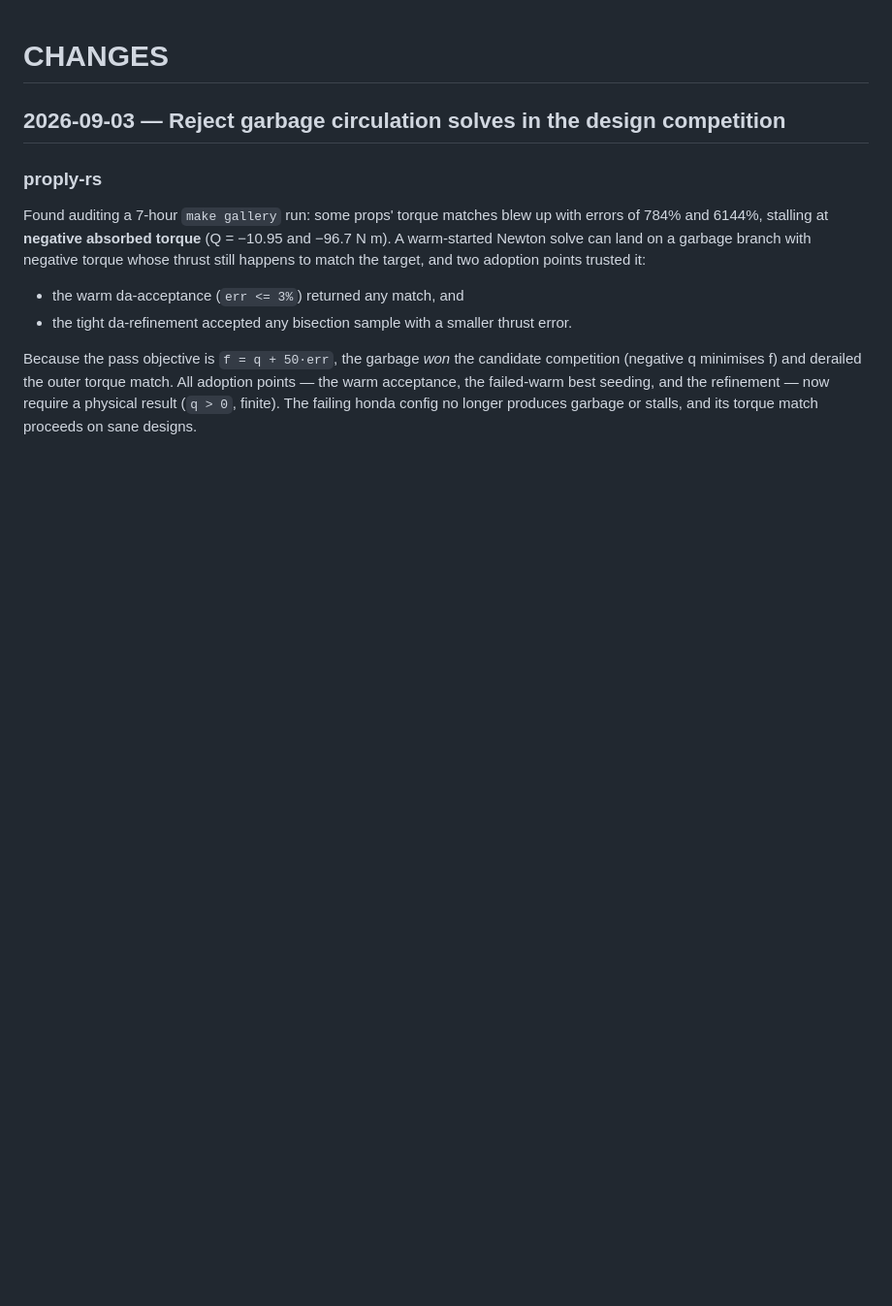
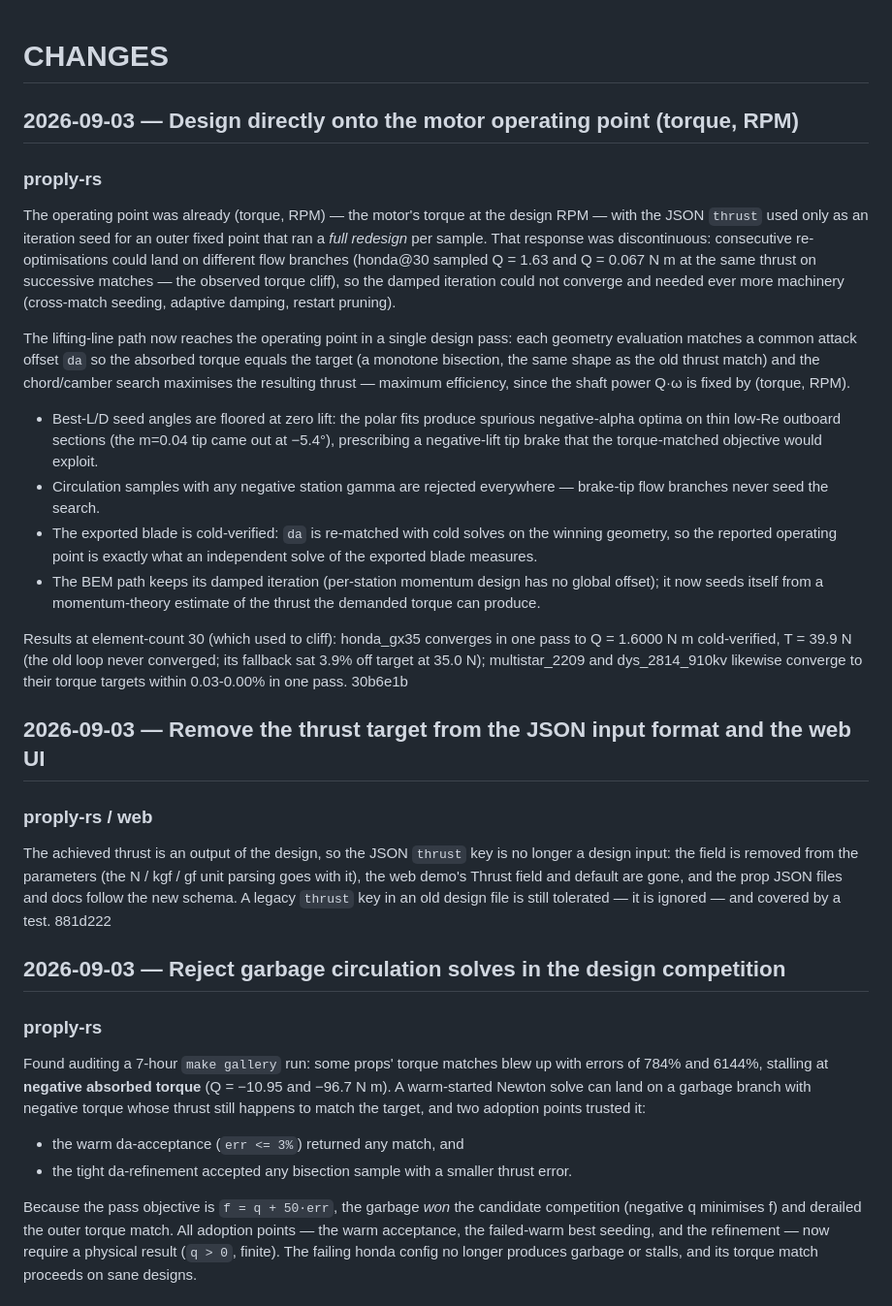
Before and after one commit to elec-otago/proply, a Markdown page: CHANGES.md, the part around the change. Shown at 97% size. Rendered like a GitHub page; blank space fills up the shorter version.

Commit message:
Document the operating-point design change and the thrust-input removal in CHANGES

```diff
--- a/CHANGES.md
+++ b/CHANGES.md
@@ -1,4 +1,55 @@
 # CHANGES
+## 2026-09-03 — Design directly onto the motor operating point (torque, RPM)
+
+### proply-rs
+
+The operating point was already (torque, RPM) — the motor's torque at the
+design RPM — with the JSON `thrust` used only as an iteration seed for an
+outer fixed point that ran a *full redesign* per sample.  That response
+was discontinuous: consecutive re-optimisations could land on different
+flow branches (honda@30 sampled Q = 1.63 and Q = 0.067 N m at the same
+thrust on successive matches — the observed torque cliff), so the damped
+iteration could not converge and needed ever more machinery
+(cross-match seeding, adaptive damping, restart pruning).
+
+The lifting-line path now reaches the operating point in a single design
+pass: each geometry evaluation matches a common attack offset `da` so
+the absorbed torque equals the target (a monotone bisection, the same
+shape as the old thrust match) and the chord/camber search maximises the
+resulting thrust — maximum efficiency, since the shaft power Q·ω is
+fixed by (torque, RPM).
+
+- Best-L/D seed angles are floored at zero lift: the polar fits produce
+  spurious negative-alpha optima on thin low-Re outboard sections (the
+  m=0.04 tip came out at −5.4°), prescribing a negative-lift tip brake
+  that the torque-matched objective would exploit.
+- Circulation samples with any negative station gamma are rejected
+  everywhere — brake-tip flow branches never seed the search.
+- The exported blade is cold-verified: `da` is re-matched with cold
+  solves on the winning geometry, so the reported operating point is
+  exactly what an independent solve of the exported blade measures.
+- The BEM path keeps its damped iteration (per-station momentum design
+  has no global offset); it now seeds itself from a momentum-theory
+  estimate of the thrust the demanded torque can produce.
+
+Results at element-count 30 (which used to cliff): honda_gx35 converges
+in one pass to Q = 1.6000 N m cold-verified, T = 39.9 N (the old loop
+never converged; its fallback sat 3.9% off target at 35.0 N);
+multistar_2209 and dys_2814_910kv likewise converge to their torque
+targets within 0.03-0.00% in one pass.
+30b6e1b
+
+## 2026-09-03 — Remove the thrust target from the JSON input format and the web UI
+
+### proply-rs / web
+
+The achieved thrust is an output of the design, so the JSON `thrust` key
+is no longer a design input: the field is removed from the parameters
+(the N / kgf / gf unit parsing goes with it), the web demo's Thrust
+field and default are gone, and the prop JSON files and docs follow the
+new schema.  A legacy `thrust` key in an old design file is still
+tolerated — it is ignored — and covered by a test.
+881d222
 
 ## 2026-09-03 — Reject garbage circulation solves in the design competition
 
```
